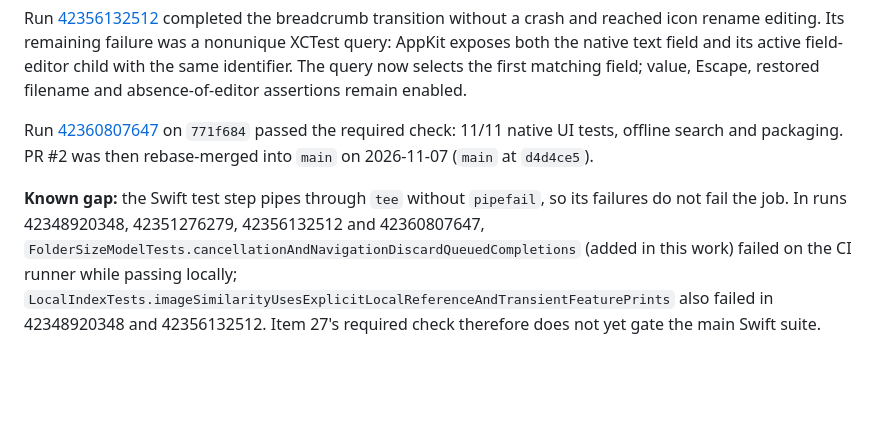
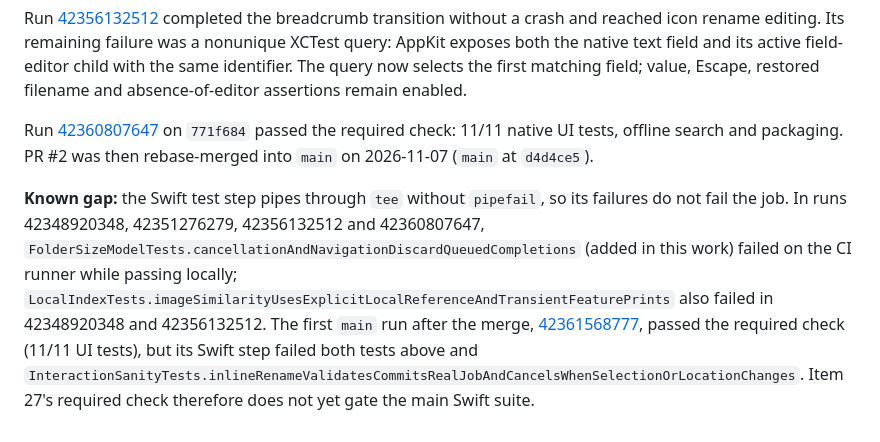
Before and after one commit to hgpt185/MacEx, a Markdown page: docs/verification/BACKGROUND-CODE-HEALTH.md, the part around the change. Rendered like a GitHub page; blank space fills up the shorter version.

```diff
--- a/docs/verification/BACKGROUND-CODE-HEALTH.md
+++ b/docs/verification/BACKGROUND-CODE-HEALTH.md
@@ -64,4 +64,4 @@ Run [42356132512](https://github.com/hgpt185/MacEx/actions/runs/42356132512) com
 
 Run [42360807647](https://github.com/hgpt185/MacEx/actions/runs/42360807647) on `771f684` passed the required check: 11/11 native UI tests, offline search and packaging. PR #2 was then rebase-merged into `main` on 2026-11-07 (`main` at `d4d4ce5`).
 
-**Known gap:** the Swift test step pipes through `tee` without `pipefail`, so its failures do not fail the job. In runs 42348920348, 42351276279, 42356132512 and 42360807647, `FolderSizeModelTests.cancellationAndNavigationDiscardQueuedCompletions` (added in this work) failed on the CI runner while passing locally; `LocalIndexTests.imageSimilarityUsesExplicitLocalReferenceAndTransientFeaturePrints` also failed in 42348920348 and 42356132512. Item 27's required check therefore does not yet gate the main Swift suite.
+**Known gap:** the Swift test step pipes through `tee` without `pipefail`, so its failures do not fail the job. In runs 42348920348, 42351276279, 42356132512 and 42360807647, `FolderSizeModelTests.cancellationAndNavigationDiscardQueuedCompletions` (added in this work) failed on the CI runner while passing locally; `LocalIndexTests.imageSimilarityUsesExplicitLocalReferenceAndTransientFeaturePrints` also failed in 42348920348 and 42356132512. The first `main` run after the merge, [42361568777](https://github.com/hgpt185/MacEx/actions/runs/42361568777), passed the required check (11/11 UI tests), but its Swift step failed both tests above and `InteractionSanityTests.inlineRenameValidatesCommitsRealJobAndCancelsWhenSelectionOrLocationChanges`. Item 27's required check therefore does not yet gate the main Swift suite.
```
Also changed, not shown: docs/IMPROVEMENT-PLAN.md (+2 -2 lines).
